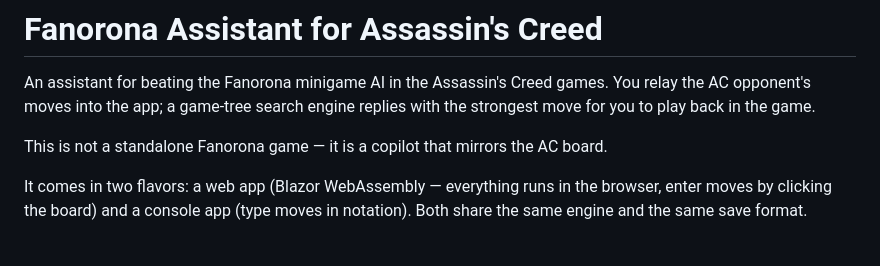
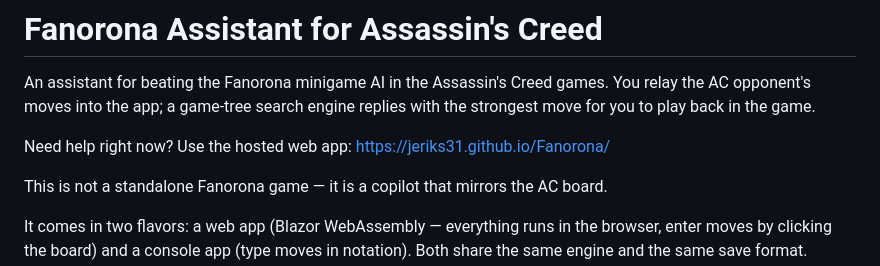
Before and after one commit to jeriks31/Fanorona, a Markdown page: README.md, the part around the change. Rendered like a GitHub page; blank space fills up the shorter version.

Commit message:
Highlight hosted web app in README

```diff
--- a/README.md
+++ b/README.md
@@ -3,6 +3,8 @@
 An assistant for beating the Fanorona minigame AI in the Assassin's Creed games. You relay
 the AC opponent's moves into the app; a game-tree search engine replies with the strongest
 move for you to play back in the game.
+
+Need help right now? Use the hosted web app: https://jeriks31.github.io/Fanorona/
 
 This is not a standalone Fanorona game — it is a copilot that mirrors the AC board.
 
```
